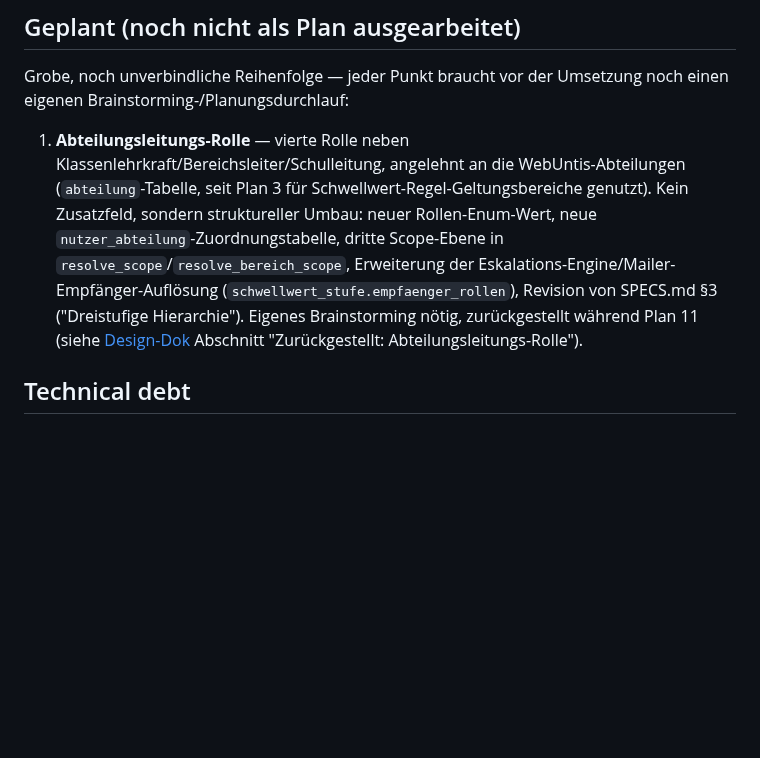
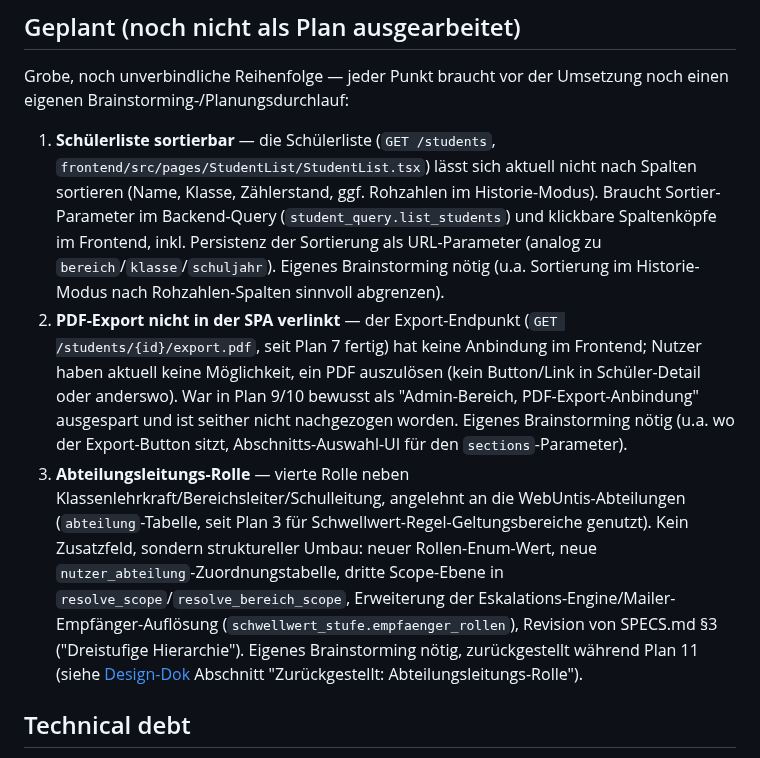
Before and after one commit to digitale-Schulverwaltung-BW/AbsenzDash, a Markdown page: ROADMAP.md, the part around the change. GitHub-like rendering; blank space fills up the shorter version.

Commit message:
docs: add sortable Schülerliste and PDF-export UI linkage to roadmap
Both noted during today's Schuljahr-Auswahl testing session.

```diff
--- a/ROADMAP.md
+++ b/ROADMAP.md
@@ -29,7 +29,9 @@ Stand: 2026-07-30
 
 Grobe, noch unverbindliche Reihenfolge — jeder Punkt braucht vor der Umsetzung noch einen eigenen Brainstorming-/Planungsdurchlauf:
 
-1. **Abteilungsleitungs-Rolle** — vierte Rolle neben Klassenlehrkraft/Bereichsleiter/Schulleitung, angelehnt an die WebUntis-Abteilungen (`abteilung`-Tabelle, seit Plan 3 für Schwellwert-Regel-Geltungsbereiche genutzt). Kein Zusatzfeld, sondern struktureller Umbau: neuer Rollen-Enum-Wert, neue `nutzer_abteilung`-Zuordnungstabelle, dritte Scope-Ebene in `resolve_scope`/`resolve_bereich_scope`, Erweiterung der Eskalations-Engine/Mailer-Empfänger-Auflösung (`schwellwert_stufe.empfaenger_rollen`), Revision von SPECS.md §3 ("Dreistufige Hierarchie"). Eigenes Brainstorming nötig, zurückgestellt während Plan 11 (siehe [Design-Dok](docs/superpowers/specs/2026-07-29-wordpress-plugin-rollen-bereiche-design.md) Abschnitt "Zurückgestellt: Abteilungsleitungs-Rolle").
+1. **Schülerliste sortierbar** — die Schülerliste (`GET /students`, `frontend/src/pages/StudentList/StudentList.tsx`) lässt sich aktuell nicht nach Spalten sortieren (Name, Klasse, Zählerstand, ggf. Rohzahlen im Historie-Modus). Braucht Sortier-Parameter im Backend-Query (`student_query.list_students`) und klickbare Spaltenköpfe im Frontend, inkl. Persistenz der Sortierung als URL-Parameter (analog zu `bereich`/`klasse`/`schuljahr`). Eigenes Brainstorming nötig (u.a. Sortierung im Historie-Modus nach Rohzahlen-Spalten sinnvoll abgrenzen).
+2. **PDF-Export nicht in der SPA verlinkt** — der Export-Endpunkt (`GET /students/{id}/export.pdf`, seit Plan 7 fertig) hat keine Anbindung im Frontend; Nutzer haben aktuell keine Möglichkeit, ein PDF auszulösen (kein Button/Link in Schüler-Detail oder anderswo). War in Plan 9/10 bewusst als "Admin-Bereich, PDF-Export-Anbindung" ausgespart und ist seither nicht nachgezogen worden. Eigenes Brainstorming nötig (u.a. wo der Export-Button sitzt, Abschnitts-Auswahl-UI für den `sections`-Parameter).
+3. **Abteilungsleitungs-Rolle** — vierte Rolle neben Klassenlehrkraft/Bereichsleiter/Schulleitung, angelehnt an die WebUntis-Abteilungen (`abteilung`-Tabelle, seit Plan 3 für Schwellwert-Regel-Geltungsbereiche genutzt). Kein Zusatzfeld, sondern struktureller Umbau: neuer Rollen-Enum-Wert, neue `nutzer_abteilung`-Zuordnungstabelle, dritte Scope-Ebene in `resolve_scope`/`resolve_bereich_scope`, Erweiterung der Eskalations-Engine/Mailer-Empfänger-Auflösung (`schwellwert_stufe.empfaenger_rollen`), Revision von SPECS.md §3 ("Dreistufige Hierarchie"). Eigenes Brainstorming nötig, zurückgestellt während Plan 11 (siehe [Design-Dok](docs/superpowers/specs/2026-07-29-wordpress-plugin-rollen-bereiche-design.md) Abschnitt "Zurückgestellt: Abteilungsleitungs-Rolle").
 
 ## Technical debt
 
```
